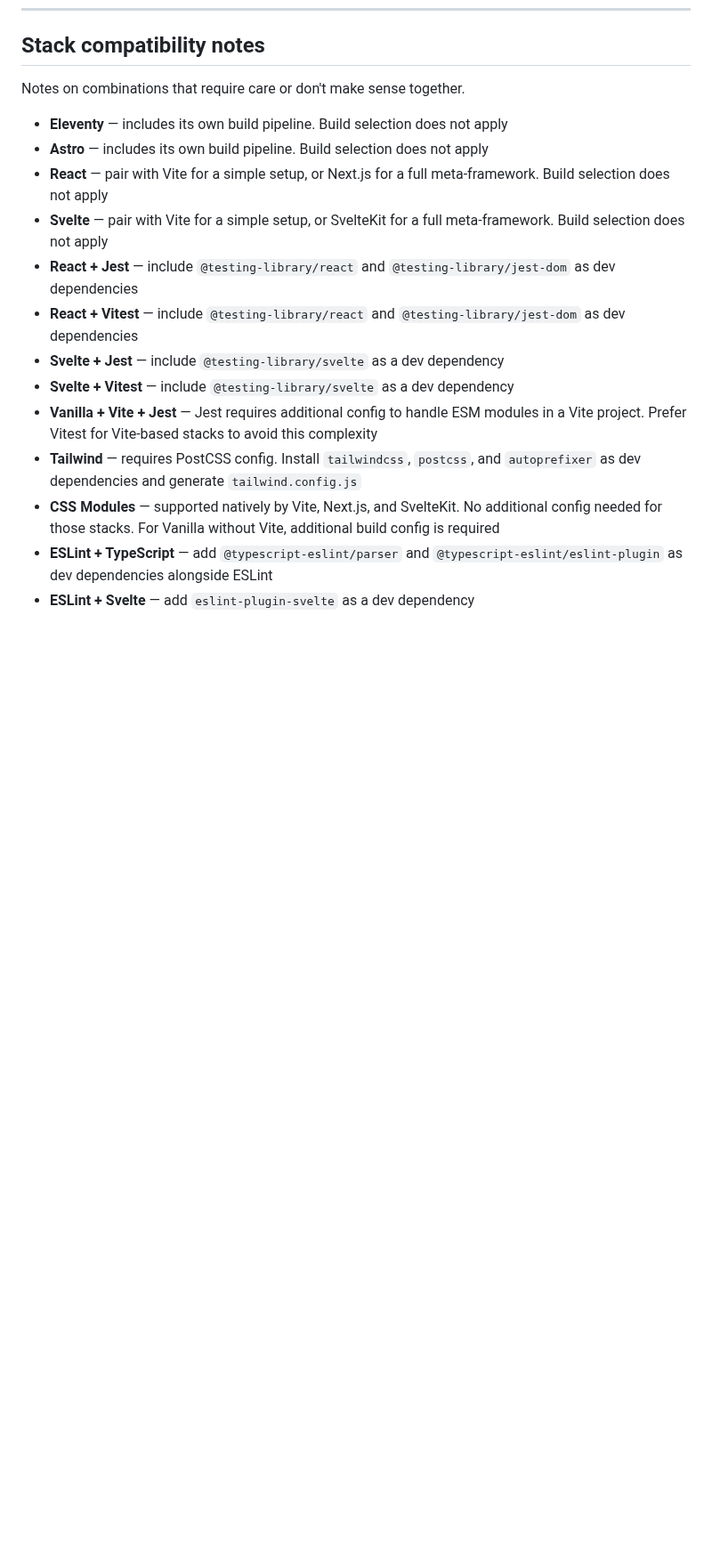
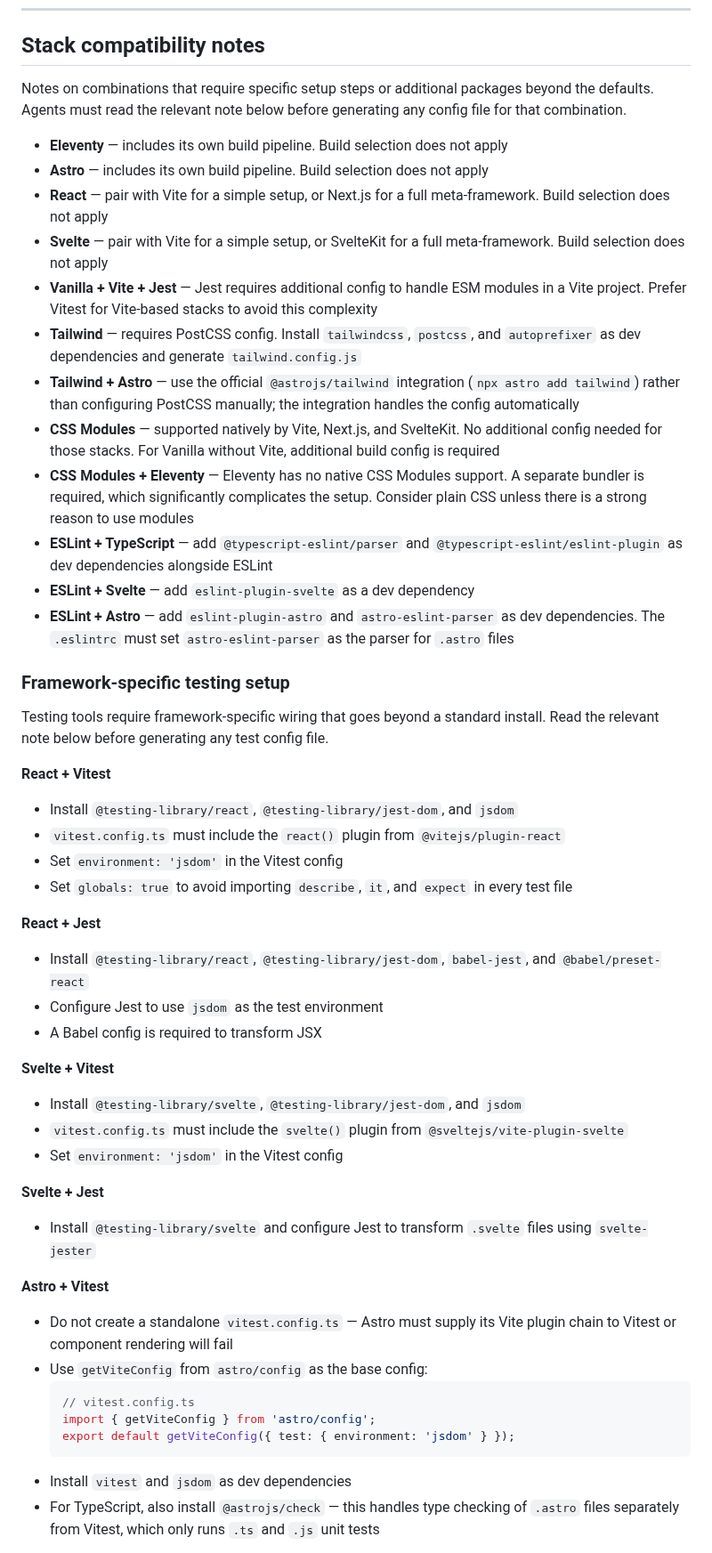
Before and after one commit to brootaylor/spec-first-ai-agnostic-scaffold, a Markdown page: docs/project-brief.md, the part around one of its changes. Shown at 89% size. GitHub-like rendering; blank space fills up the shorter version.

Commit message:
project brief updated

````diff
--- a/docs/project-brief.md
+++ b/docs/project-brief.md
@@ -162,18 +162,57 @@ CSP configuration, and framework-specific setup guidance.
 
 ## Stack compatibility notes
 
-Notes on combinations that require care or don't make sense together.
+Notes on combinations that require specific setup steps or additional packages
+beyond the defaults. Agents must read the relevant note below before generating
+any config file for that combination.
 
 - **Eleventy** — includes its own build pipeline. Build selection does not apply
 - **Astro** — includes its own build pipeline. Build selection does not apply
 - **React** — pair with Vite for a simple setup, or Next.js for a full meta-framework. Build selection does not apply
 - **Svelte** — pair with Vite for a simple setup, or SvelteKit for a full meta-framework. Build selection does not apply
-- **React + Jest** — include `@testing-library/react` and `@testing-library/jest-dom` as dev dependencies
-- **React + Vitest** — include `@testing-library/react` and `@testing-library/jest-dom` as dev dependencies
-- **Svelte + Jest** — include `@testing-library/svelte` as a dev dependency
-- **Svelte + Vitest** — include `@testing-library/svelte` as a dev dependency
 - **Vanilla + Vite + Jest** — Jest requires additional config to handle ESM modules in a Vite project. Prefer Vitest for Vite-based stacks to avoid this complexity
 - **Tailwind** — requires PostCSS config. Install `tailwindcss`, `postcss`, and `autoprefixer` as dev dependencies and generate `tailwind.config.js`
+- **Tailwind + Astro** — use the official `@astrojs/tailwind` integration (`npx astro add tailwind`) rather than configuring PostCSS manually; the integration handles the config automatically
 - **CSS Modules** — supported natively by Vite, Next.js, and SvelteKit. No additional config needed for those stacks. For Vanilla without Vite, additional build config is required
+- **CSS Modules + Eleventy** — Eleventy has no native CSS Modules support. A separate bundler is required, which significantly complicates the setup. Consider plain CSS unless there is a strong reason to use modules
 - **ESLint + TypeScript** — add `@typescript-eslint/parser` and `@typescript-eslint/eslint-plugin` as dev dependencies alongside ESLint
 - **ESLint + Svelte** — add `eslint-plugin-svelte` as a dev dependency
+- **ESLint + Astro** — add `eslint-plugin-astro` and `astro-eslint-parser` as dev dependencies. The `.eslintrc` must set `astro-eslint-parser` as the parser for `.astro` files
+
+### Framework-specific testing setup
+
+Testing tools require framework-specific wiring that goes beyond a standard
+install. Read the relevant note below before generating any test config file.
+
+**React + Vitest**
+- Install `@testing-library/react`, `@testing-library/jest-dom`, and `jsdom`
+- `vitest.config.ts` must include the `react()` plugin from `@vitejs/plugin-react`
+- Set `environment: 'jsdom'` in the Vitest config
+- Set `globals: true` to avoid importing `describe`, `it`, and `expect` in every test file
+
+**React + Jest**
+- Install `@testing-library/react`, `@testing-library/jest-dom`, `babel-jest`, and `@babel/preset-react`
+- Configure Jest to use `jsdom` as the test environment
+- A Babel config is required to transform JSX
+
+**Svelte + Vitest**
+- Install `@testing-library/svelte`, `@testing-library/jest-dom`, and `jsdom`
+- `vitest.config.ts` must include the `svelte()` plugin from `@sveltejs/vite-plugin-svelte`
+- Set `environment: 'jsdom'` in the Vitest config
+
+**Svelte + Jest**
+- Install `@testing-library/svelte` and configure Jest to transform `.svelte` files using `svelte-jester`
+
+**Astro + Vitest**
+- Do not create a standalone `vitest.config.ts` — Astro must supply its Vite plugin chain to
+  Vitest or component rendering will fail
+- Use `getViteConfig` from `astro/config` as the base config:
+  ```ts
+  // vitest.config.ts
+  import { getViteConfig } from 'astro/config';
+  export default getViteConfig({ test: { environment: 'jsdom' } });
+  ```
+- Install `vitest` and `jsdom` as dev dependencies
+- For TypeScript, also install `@astrojs/check` — this handles type checking of `.astro` files
+  separately from Vitest, which only runs `.ts` and `.js` unit tests
+
````
Also changed, not shown: other parts of docs/project-brief.md (+41 -0 lines).
